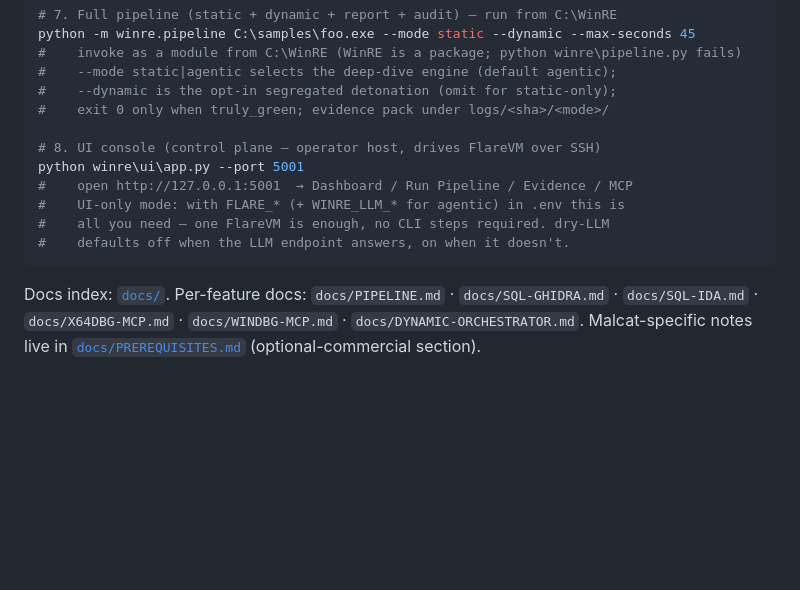
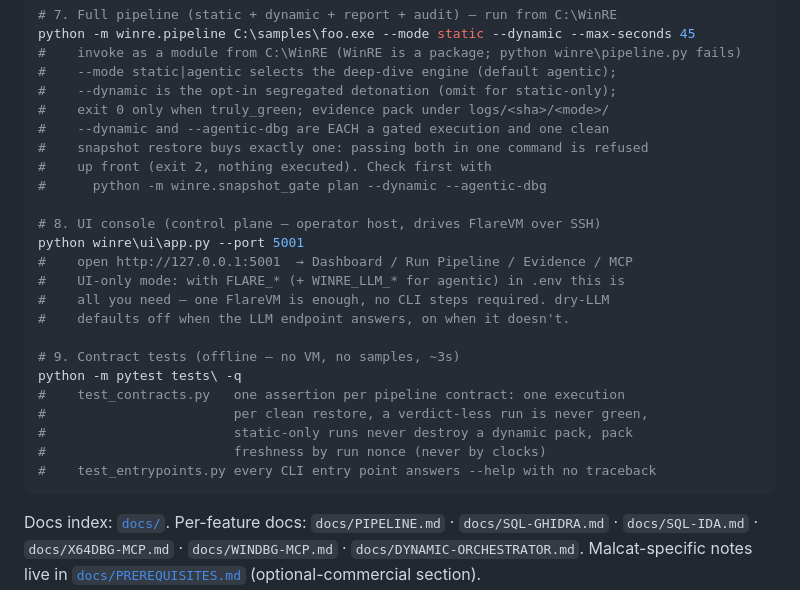
Before and after one commit to Ganron007/WinRE, a Markdown page: README.md, the part around the change. Drawn GitHub-style; blank space fills up the shorter version.

Commit message:
docs(readme): gate-budget note in the quickstart + how to run the contract tests

````diff
--- a/README.md
+++ b/README.md
@@ -158,6 +158,10 @@ python -m winre.pipeline C:\samples\foo.exe --mode static --dynamic --max-second
 #    --mode static|agentic selects the deep-dive engine (default agentic);
 #    --dynamic is the opt-in segregated detonation (omit for static-only);
 #    exit 0 only when truly_green; evidence pack under logs/<sha>/<mode>/
+#    --dynamic and --agentic-dbg are EACH a gated execution and one clean
+#    snapshot restore buys exactly one: passing both in one command is refused
+#    up front (exit 2, nothing executed). Check first with
+#      python -m winre.snapshot_gate plan --dynamic --agentic-dbg
 
 # 8. UI console (control plane — operator host, drives FlareVM over SSH)
 python winre\ui\app.py --port 5001
@@ -165,6 +169,14 @@ python winre\ui\app.py --port 5001
 #    UI-only mode: with FLARE_* (+ WINRE_LLM_* for agentic) in .env this is
 #    all you need — one FlareVM is enough, no CLI steps required. dry-LLM
 #    defaults off when the LLM endpoint answers, on when it doesn't.
+
+# 9. Contract tests (offline — no VM, no samples, ~3s)
+python -m pytest tests\ -q
+#    test_contracts.py   one assertion per pipeline contract: one execution
+#                        per clean restore, a verdict-less run is never green,
+#                        static-only runs never destroy a dynamic pack, pack
+#                        freshness by run nonce (never by clocks)
+#    test_entrypoints.py every CLI entry point answers --help with no traceback
 ```
 
 Docs index: [`docs/`](docs/README.md). Per-feature docs: `docs/PIPELINE.md` · `docs/SQL-GHIDRA.md` · `docs/SQL-IDA.md` · `docs/X64DBG-MCP.md` · `docs/WINDBG-MCP.md` · `docs/DYNAMIC-ORCHESTRATOR.md`. Malcat-specific notes live in [`docs/PREREQUISITES.md`](docs/PREREQUISITES.md) (optional-commercial section).
````
